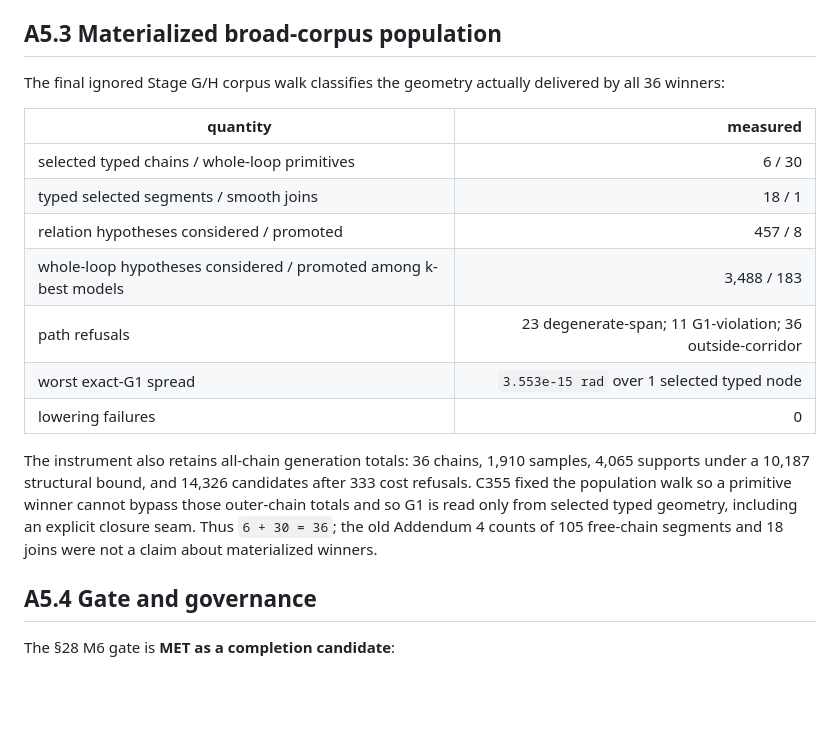
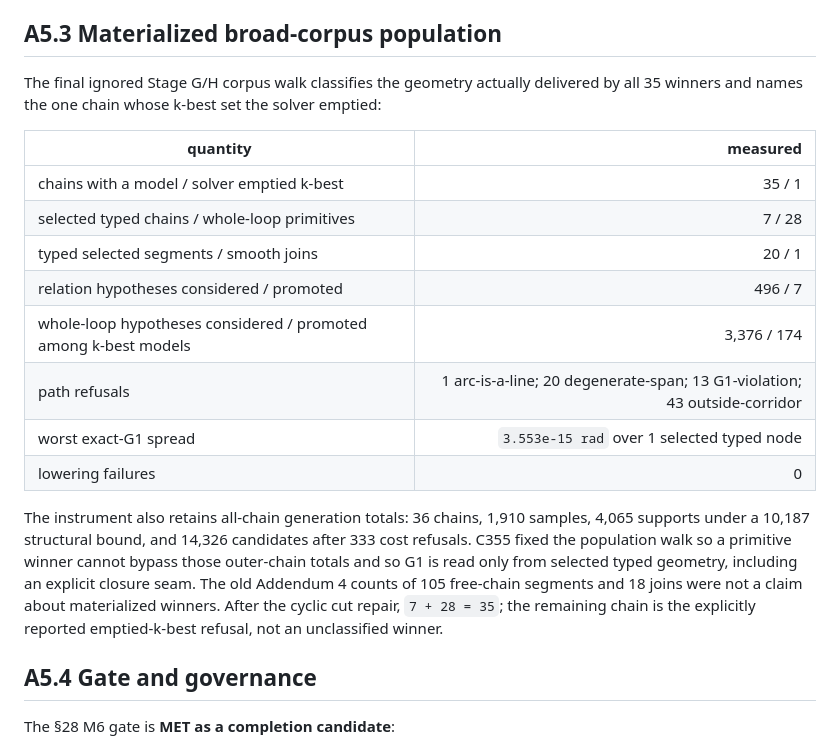
Before and after one commit to lomatoq/vice-classic, a Markdown page: docs/STATUS_M6.md, the part around the change. Rendered like a GitHub page; blank space fills up the shorter version.

```diff
--- a/docs/STATUS_M6.md
+++ b/docs/STATUS_M6.md
@@ -1321,15 +1321,17 @@ artifact, reproduced byte-for-byte on `windows-x86_64`.
 ## A5.3 Materialized broad-corpus population
 
 The final ignored Stage G/H corpus walk classifies the geometry actually
-delivered by all 36 winners:
+delivered by all 35 winners and names the one chain whose k-best set the solver
+emptied:
 
 | quantity | measured |
 |---|---:|
-| selected typed chains / whole-loop primitives | 6 / 30 |
-| typed selected segments / smooth joins | 18 / 1 |
-| relation hypotheses considered / promoted | 457 / 8 |
-| whole-loop hypotheses considered / promoted among k-best models | 3,488 / 183 |
-| path refusals | 23 degenerate-span; 11 G1-violation; 36 outside-corridor |
+| chains with a model / solver emptied k-best | 35 / 1 |
+| selected typed chains / whole-loop primitives | 7 / 28 |
+| typed selected segments / smooth joins | 20 / 1 |
+| relation hypotheses considered / promoted | 496 / 7 |
+| whole-loop hypotheses considered / promoted among k-best models | 3,376 / 174 |
+| path refusals | 1 arc-is-a-line; 20 degenerate-span; 13 G1-violation; 43 outside-corridor |
 | worst exact-G1 spread | `3.553e-15 rad` over 1 selected typed node |
 | lowering failures | 0 |
 
@@ -1337,9 +1339,10 @@ The instrument also retains all-chain generation totals: 36 chains, 1,910
 samples, 4,065 supports under a 10,187 structural bound, and 14,326 candidates
 after 333 cost refusals. C355 fixed the population walk so a primitive winner
 cannot bypass those outer-chain totals and so G1 is read only from selected
-typed geometry, including an explicit closure seam. Thus `6 + 30 = 36`; the
-old Addendum 4 counts of 105 free-chain segments and 18 joins were not a claim
-about materialized winners.
+typed geometry, including an explicit closure seam. The old Addendum 4 counts
+of 105 free-chain segments and 18 joins were not a claim about materialized
+winners. After the cyclic cut repair, `7 + 28 = 35`; the remaining chain is the
+explicitly reported emptied-k-best refusal, not an unclassified winner.
 
 ## A5.4 Gate and governance
 
```
Also changed, not shown: docs/REPRODUCIBILITY_M6.md (+9 -8 lines).
